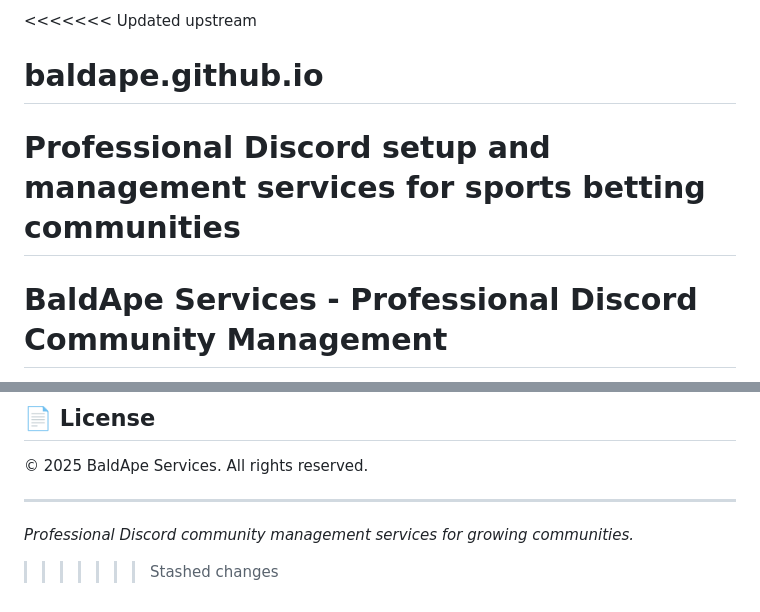
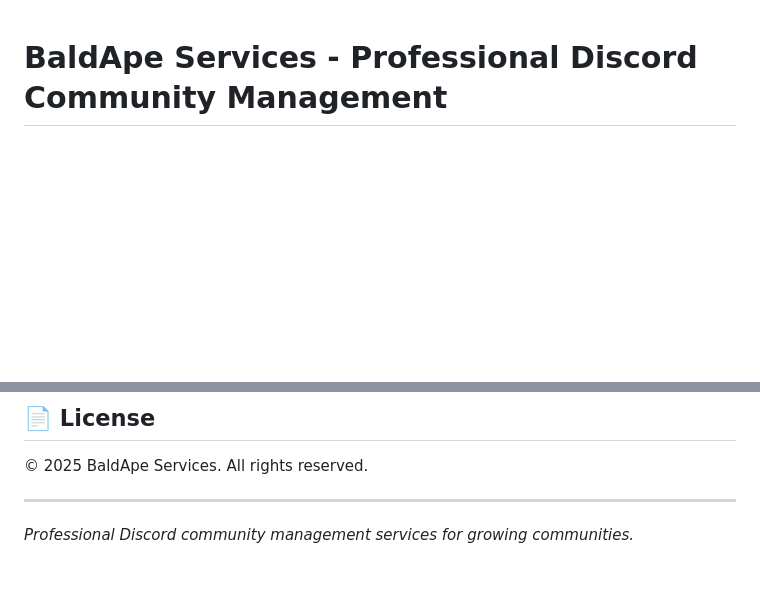
Before and after one commit to Programmersalesman/baldape.github.io, a Markdown page: README.md, 2 parts joined by grey strips. Drawn GitHub-style; blank space fills up the shorter version.

Commit message:
Remove merge conflict markers from README
Cleaned up leftover merge conflict markers and redundant content in README.md to improve readability and maintain a clean project documentation.

```diff
--- a/README.md
+++ b/README.md
@@ -1,7 +1,3 @@
-<<<<<<< Updated upstream
-# baldape.github.io
-Professional Discord setup and management services for sports betting communities
-=======
 # BaldApe Services - Professional Discord Community Management
 
 A professional website showcasing Discord community management services, portfolio, and client testimonials.
@@ -180,4 +176,3 @@ programmersalesman.github.io/
 ---
 
 *Professional Discord community management services for growing communities.*
->>>>>>> Stashed changes
```
